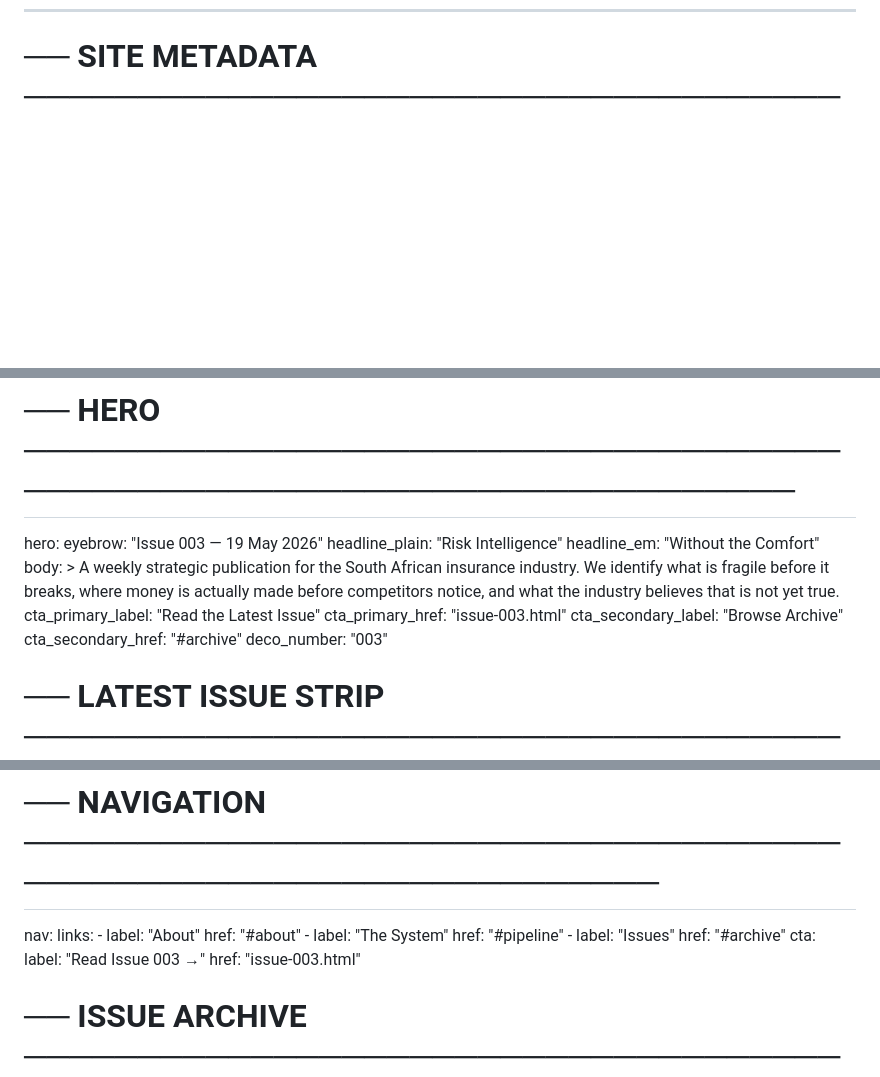
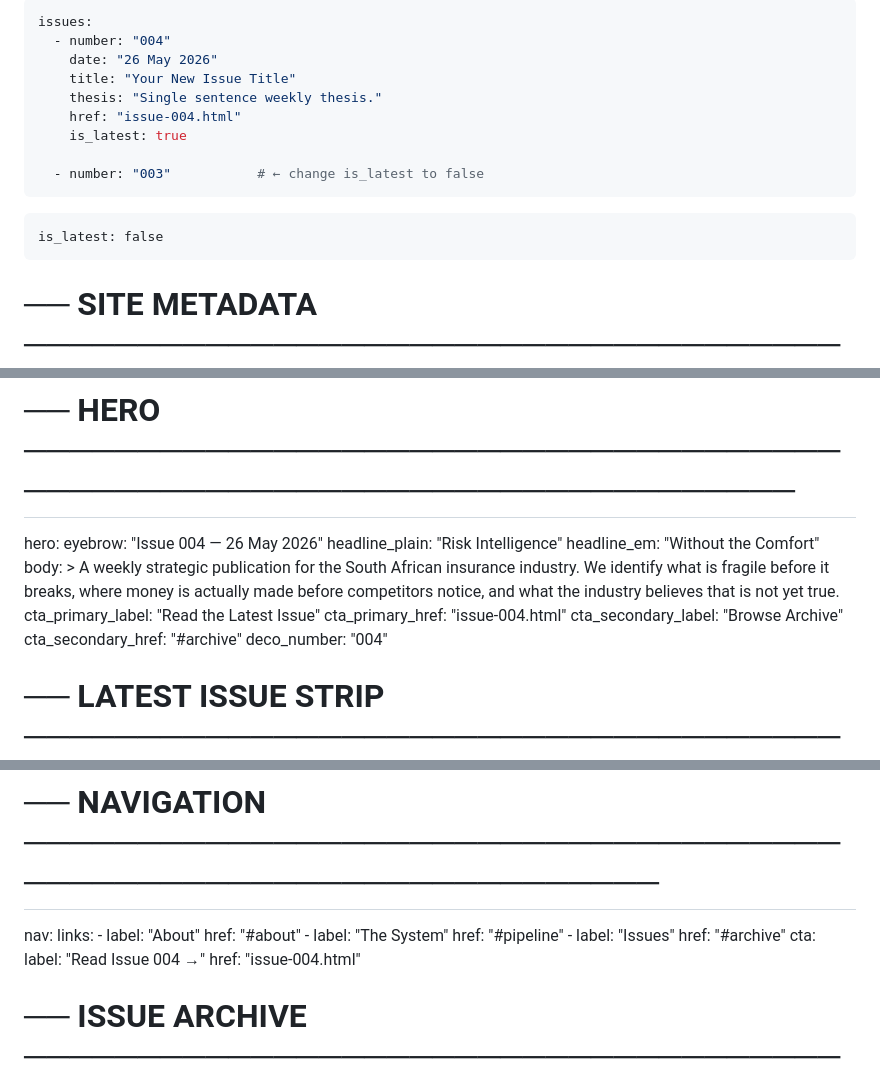
Before and after one commit to 1906reblabs/mzansi-afi, a Markdown page: afi-build/content/index.md, 3 parts joined by grey strips. Rendered like a GitHub page; blank space fills up the shorter version.

Commit message:
Update latest issue to Issue 004 and adjust metadata

```diff
--- a/afi-build/content/index.md
+++ b/afi-build/content/index.md
@@ -1,4 +1,15 @@
 ---
+issues:
+  - number: "004"
+    date: "26 May 2026"
+    title: "Your New Issue Title"
+    thesis: "Single sentence weekly thesis."
+    href: "issue-004.html"
+    is_latest: true
+
+  - number: "003"           # ← change is_latest to false
+    ...
+    is_latest: false
 # ── SITE METADATA ─────────────────────────────────────────────────────────────
 site_name: "Antifragile Insurance"
 site_tagline: "Strategic Intelligence · South African Insurance Industry"
@@ -9,7 +20,7 @@ site_description: >
 
 # ── HERO ──────────────────────────────────────────────────────────────────────
 hero:
-  eyebrow: "Issue 003 — 19 May 2026"
+  eyebrow: "Issue 004 — 26 May 2026"
   headline_plain: "Risk Intelligence"
   headline_em: "Without the Comfort"
   body: >
@@ -17,10 +28,10 @@ hero:
     We identify what is fragile before it breaks, where money is actually made
     before competitors notice, and what the industry believes that is not yet true.
   cta_primary_label: "Read the Latest Issue"
-  cta_primary_href: "issue-003.html"
+  cta_primary_href: "issue-004.html"
   cta_secondary_label: "Browse Archive"
   cta_secondary_href: "#archive"
-  deco_number: "003"
+  deco_number: "004"
 
 # ── LATEST ISSUE STRIP ────────────────────────────────────────────────────────
 latest:
@@ -41,8 +52,8 @@ nav:
     - label: "Issues"
       href: "#archive"
   cta:
-    label: "Read Issue 003 →"
-    href: "issue-003.html"
+    label: "Read Issue 004 →"
+    href: "issue-004.html"
 
 # ── ISSUE ARCHIVE ─────────────────────────────────────────────────────────────
 # Add new entries at the TOP (descending order). Mark latest with is_latest: true.
```
